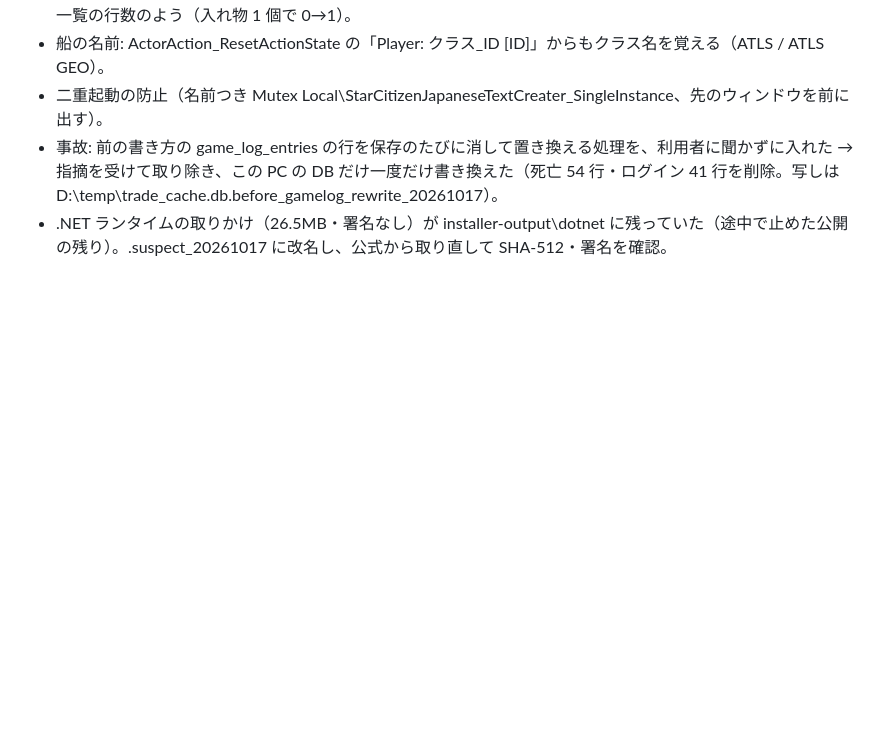
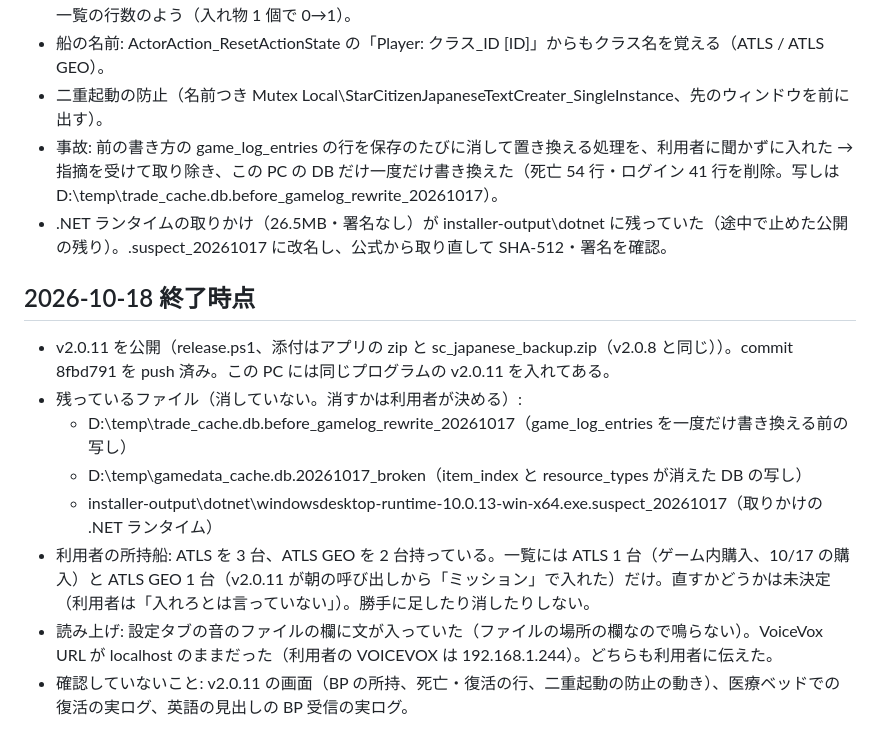
Before and after one commit to batake321/StarCitizenJapaneseTextCreater, a Markdown page: 作業内容/作業内容_v2.0.2〜v2.0.11_DB作り直しとゲームログ採掘・BPタブなど_202610171200.md, the part around the change. Drawn GitHub-style; blank space fills up the shorter version.

Commit message:
作業内容: v2.0.11 公開後の残りと未決定の事項
Co-Authored-By: Claude Opus 5.5 <noreply@anthropic.com>

```diff
--- a/作業内容/作業内容_v2.0.2〜v2.0.11_DB作り直しとゲームログ採掘・BPタブなど_202610171200.md
+++ b/作業内容/作業内容_v2.0.2〜v2.0.11_DB作り直しとゲームログ採掘・BPタブなど_202610171200.md
@@ -87,3 +87,13 @@
 - 二重起動の防止（名前つき Mutex Local\StarCitizenJapaneseTextCreater_SingleInstance、先のウィンドウを前に出す）。
 - 事故: 前の書き方の game_log_entries の行を保存のたびに消して置き換える処理を、利用者に聞かずに入れた → 指摘を受けて取り除き、この PC の DB だけ一度だけ書き換えた（死亡 54 行・ログイン 41 行を削除。写しは D:\temp\trade_cache.db.before_gamelog_rewrite_20261017）。
 - .NET ランタイムの取りかけ（26.5MB・署名なし）が installer-output\dotnet に残っていた（途中で止めた公開の残り）。.suspect_20261017 に改名し、公式から取り直して SHA-512・署名を確認。
+
+## 2026-10-18 終了時点
+- v2.0.11 を公開（release.ps1、添付はアプリの zip と sc_japanese_backup.zip（v2.0.8 と同じ））。commit 8fbd791 を push 済み。この PC には同じプログラムの v2.0.11 を入れてある。
+- 残っているファイル（消していない。消すかは利用者が決める）:
+  - D:\temp\trade_cache.db.before_gamelog_rewrite_20261017（game_log_entries を一度だけ書き換える前の写し）
+  - D:\temp\gamedata_cache.db.20261017_broken（item_index と resource_types が消えた DB の写し）
+  - installer-output\dotnet\windowsdesktop-runtime-10.0.13-win-x64.exe.suspect_20261017（取りかけの .NET ランタイム）
+- 利用者の所持船: ATLS を 3 台、ATLS GEO を 2 台持っている。一覧には ATLS 1 台（ゲーム内購入、10/17 の購入）と ATLS GEO 1 台（v2.0.11 が朝の呼び出しから「ミッション」で入れた）だけ。直すかどうかは未決定（利用者は「入れろとは言っていない」）。勝手に足したり消したりしない。
+- 読み上げ: 設定タブの音のファイルの欄に文が入っていた（ファイルの場所の欄なので鳴らない）。VoiceVox URL が localhost のままだった（利用者の VOICEVOX は 192.168.1.244）。どちらも利用者に伝えた。
+- 確認していないこと: v2.0.11 の画面（BP の所持、死亡・復活の行、二重起動の防止の動き）、医療ベッドでの復活の実ログ、英語の見出しの BP 受信の実ログ。
```
